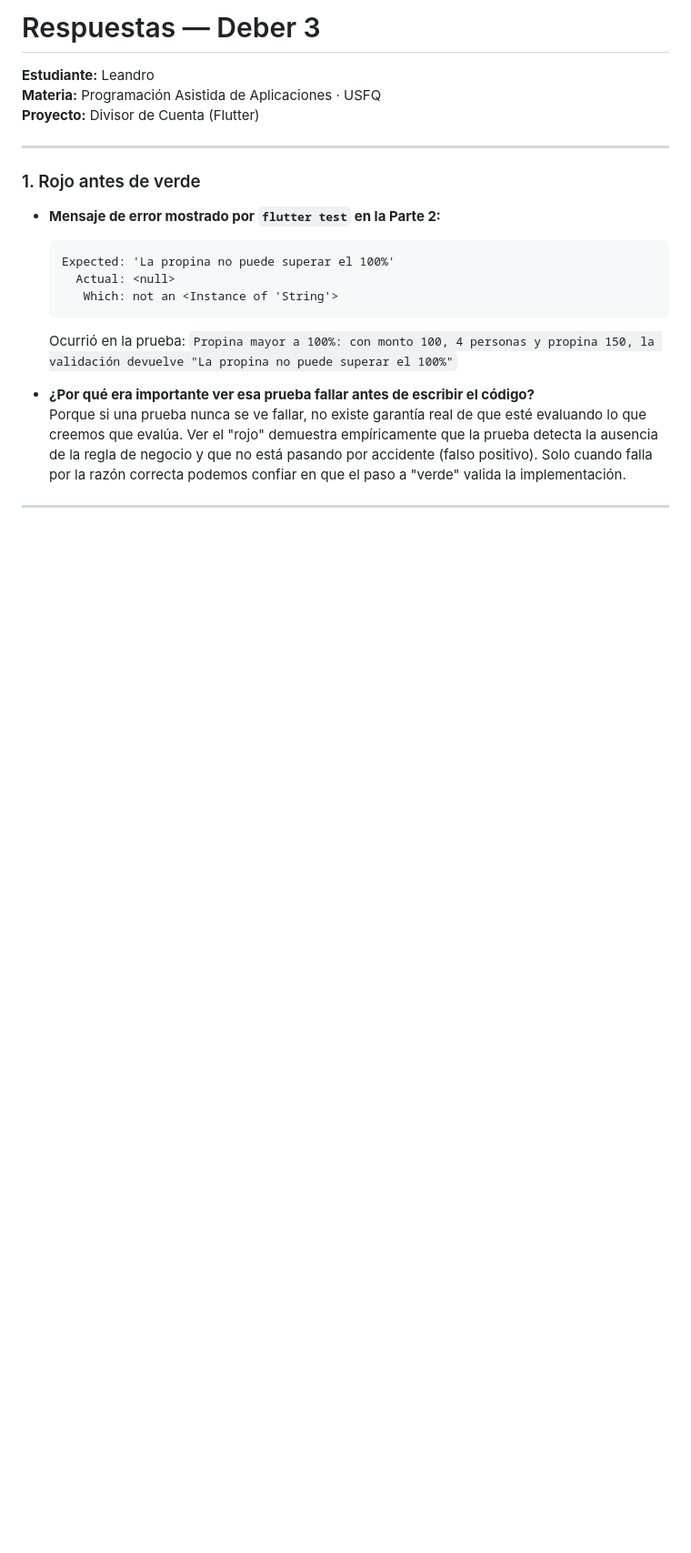
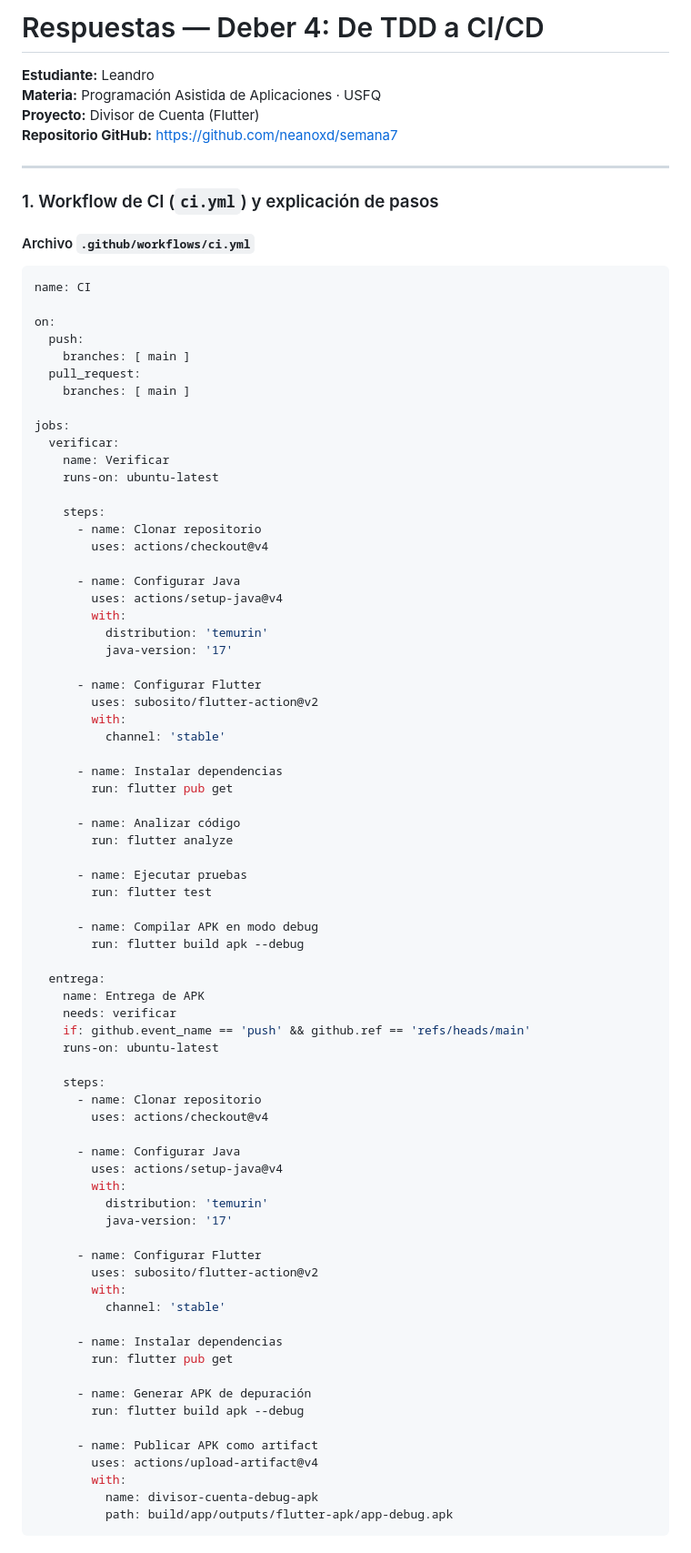
Before and after one commit to neanoxd/semana7, a Markdown page: respuestas.md, the part around one of its changes. Shown at 91% size. Drawn GitHub-style; blank space fills up the shorter version.

Commit message:
deber4: respuestas y evidencias

````diff
--- a/respuestas.md
+++ b/respuestas.md
@@ -1,21 +1,88 @@
-# Respuestas — Deber 3
+# Respuestas — Deber 4: De TDD a CI/CD
 
 **Estudiante:** Leandro
 **Materia:** Programación Asistida de Aplicaciones · USFQ
 **Proyecto:** Divisor de Cuenta (Flutter)
+**Repositorio GitHub:** [https://github.com/neanoxd/semana7](https://github.com/neanoxd/semana7)
 
 ---
 
-### 1. Rojo antes de verde
+### 1. Workflow de CI (`ci.yml`) y explicación de pasos
 
-- **Mensaje de error mostrado por `flutter test` en la Parte 2:**
-  ```text
-  Expected: 'La propina no puede superar el 100%'
-    Actual: <null>
-     Which: not an <Instance of 'String'>
-  ```
-  Ocurrió en la prueba:
-  `Propina mayor a 100%: con monto 100, 4 personas y propina 150, la validación devuelve "La propina no puede superar el 100%"`
+#### Archivo `.github/workflows/ci.yml`
 
-- **¿Por qué era importante ver esa prueba fallar antes de escribir el código?**
-  Porque si una prueba nunca se ve fallar, no existe garantía real de que esté evaluando lo que creemos que evalúa. Ver el "rojo" demuestra empíricamente que la prueba detecta la ausencia de la regla de negocio y que no está pasando por accidente (falso positivo). Solo cuando falla por la razón correcta podemos confiar en que el paso a "verde" valida la implementación.
+```yaml
+name: CI
+
+on:
+  push:
+    branches: [ main ]
+  pull_request:
+    branches: [ main ]
+
+jobs:
+  verificar:
+    name: Verificar
+    runs-on: ubuntu-latest
+
+    steps:
+      - name: Clonar repositorio
+        uses: actions/checkout@v4
+
+      - name: Configurar Java
+        uses: actions/setup-java@v4
+        with:
+          distribution: 'temurin'
+          java-version: '17'
+
+      - name: Configurar Flutter
+        uses: subosito/flutter-action@v2
+        with:
+          channel: 'stable'
+
+      - name: Instalar dependencias
+        run: flutter pub get
+
+      - name: Analizar código
+        run: flutter analyze
+
+      - name: Ejecutar pruebas
+        run: flutter test
+
+      - name: Compilar APK en modo debug
+        run: flutter build apk --debug
+
+  entrega:
+    name: Entrega de APK
+    needs: verificar
+    if: github.event_name == 'push' && github.ref == 'refs/heads/main'
+    runs-on: ubuntu-latest
+
+    steps:
+      - name: Clonar repositorio
+        uses: actions/checkout@v4
+
+      - name: Configurar Java
+        uses: actions/setup-java@v4
+        with:
+          distribution: 'temurin'
+          java-version: '17'
+
+      - name: Configurar Flutter
+        uses: subosito/flutter-action@v2
+        with:
+          channel: 'stable'
+
+      - name: Instalar dependencias
+        run: flutter pub get
+
+      - name: Generar APK de depuración
+        run: flutter build apk --debug
+
+      - name: Publicar APK como artifact
+        uses: actions/upload-artifact@v4
+        with:
+          name: divisor-cuenta-debug-apk
+          path: build/app/outputs/flutter-apk/app-debug.apk
+```
+
````
Also changed, not shown: other parts of respuestas.md (+80 -26 lines), evidencias/parte1_ci_verde.png (added), evidencias/parte2_proteccion.png (added), evidencias/parte3_merge_bloqueado.png (added), evidencias/parte3_rojo.png (added), evidencias/parte3_verde_otra_vez.png (added), evidencias/parte4_artifact.png (added).
